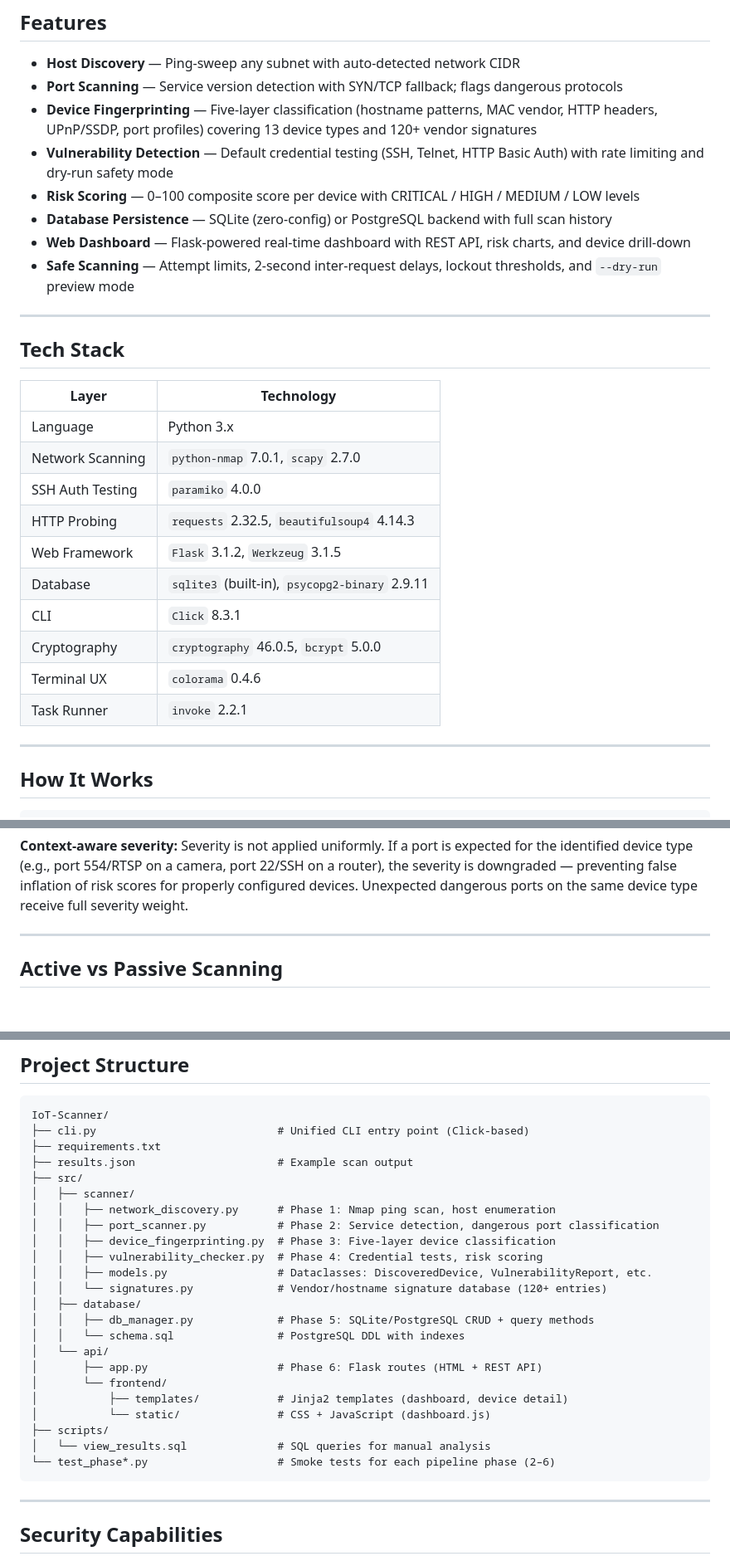
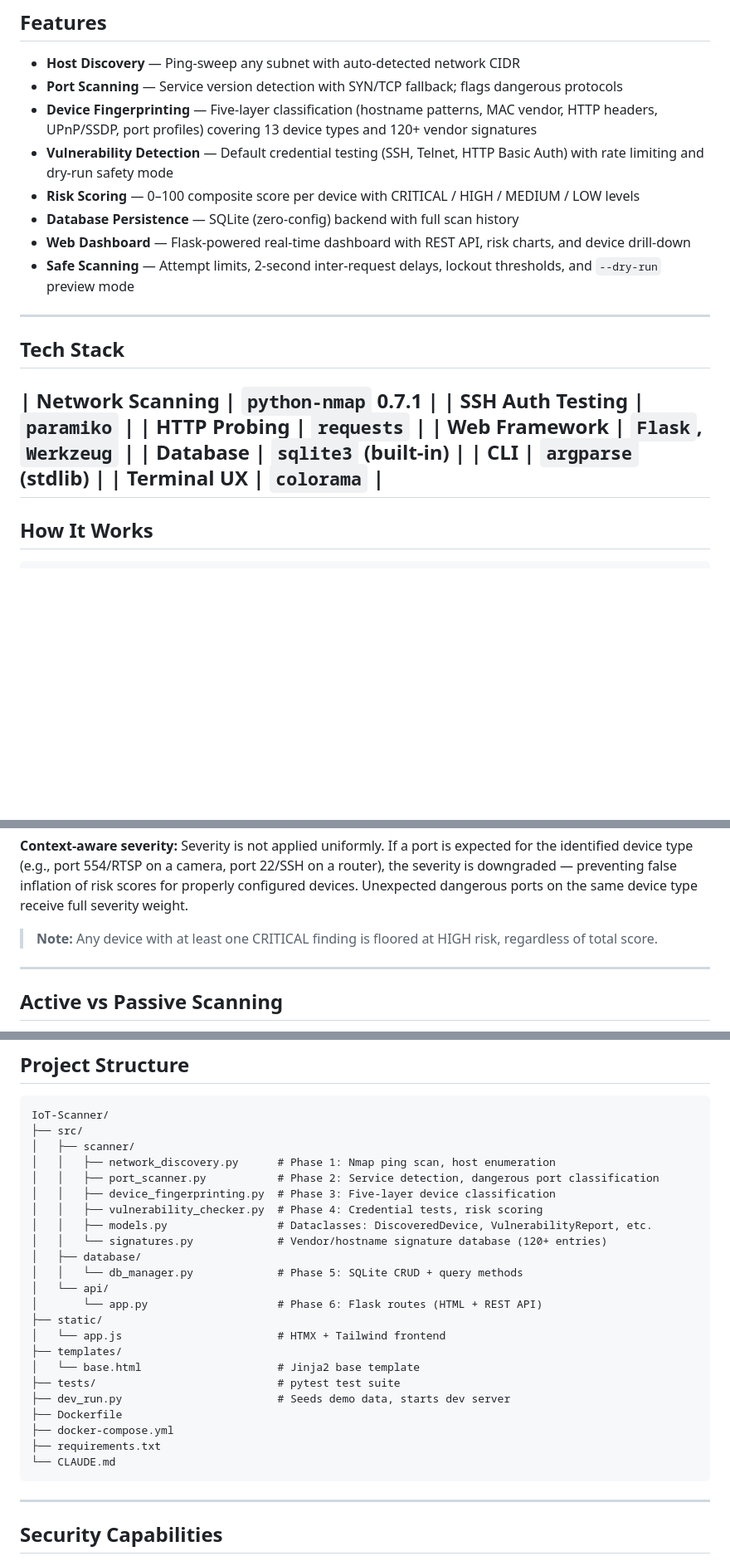
Before and after one commit to pminhas24/iot-security-scanner, a Markdown page: README.md, 3 parts joined by grey strips. Shown at 83% size. GitHub-like rendering; blank space fills up the shorter version.

Commit message:
Docs: fix ReadME

````diff
--- a/README.md
+++ b/README.md
@@ -19,7 +19,7 @@ IoT Security Scanner performs end-to-end security assessment of network-connecte
 - **Device Fingerprinting** — Five-layer classification (hostname patterns, MAC vendor, HTTP headers, UPnP/SSDP, port profiles) covering 13 device types and 120+ vendor signatures
 - **Vulnerability Detection** — Default credential testing (SSH, Telnet, HTTP Basic Auth) with rate limiting and dry-run safety mode
 - **Risk Scoring** — 0–100 composite score per device with CRITICAL / HIGH / MEDIUM / LOW levels
-- **Database Persistence** — SQLite (zero-config) or PostgreSQL backend with full scan history
+- **Database Persistence** — SQLite (zero-config) backend with full scan history
 - **Web Dashboard** — Flask-powered real-time dashboard with REST API, risk charts, and device drill-down
 - **Safe Scanning** — Attempt limits, 2-second inter-request delays, lockout thresholds, and `--dry-run` preview mode
 
@@ -27,19 +27,13 @@ IoT Security Scanner performs end-to-end security assessment of network-connecte
 
 ## Tech Stack
 
-| Layer | Technology |
-|---|---|
-| Language | Python 3.x |
-| Network Scanning | `python-nmap` 7.0.1, `scapy` 2.7.0 |
-| SSH Auth Testing | `paramiko` 4.0.0 |
-| HTTP Probing | `requests` 2.32.5, `beautifulsoup4` 4.14.3 |
-| Web Framework | `Flask` 3.1.2, `Werkzeug` 3.1.5 |
-| Database | `sqlite3` (built-in), `psycopg2-binary` 2.9.11 |
-| CLI | `Click` 8.3.1 |
-| Cryptography | `cryptography` 46.0.5, `bcrypt` 5.0.0 |
-| Terminal UX | `colorama` 0.4.6 |
-| Task Runner | `invoke` 2.2.1 |
-
+| Network Scanning | `python-nmap` 0.7.1 |
+| SSH Auth Testing | `paramiko` |
+| HTTP Probing | `requests` |
+| Web Framework | `Flask`, `Werkzeug` |
+| Database | `sqlite3` (built-in) |
+| CLI | `argparse` (stdlib) |
+| Terminal UX | `colorama` |
 ---
 
 ## How It Works
@@ -93,6 +87,8 @@ Scores are capped at 100. The final score maps to a risk level:
 | 0 – 29 | Low |
 
 **Context-aware severity:** Severity is not applied uniformly. If a port is expected for the identified device type (e.g., port 554/RTSP on a camera, port 22/SSH on a router), the severity is downgraded — preventing false inflation of risk scores for properly configured devices. Unexpected dangerous ports on the same device type receive full severity weight.
+
+> **Note:** Any device with at least one CRITICAL finding is floored at HIGH risk, regardless of total score.
 
 ---
 
@@ -346,9 +337,6 @@ Router, Camera, Printer, Smart Speaker, Smart Display, Smart Home Hub, Smart App
 
 ```
 IoT-Scanner/
-├── cli.py                            # Unified CLI entry point (Click-based)
-├── requirements.txt
-├── results.json                      # Example scan output
 ├── src/
 │   ├── scanner/
 │   │   ├── network_discovery.py      # Phase 1: Nmap ping scan, host enumeration
@@ -358,16 +346,19 @@ IoT-Scanner/
 │   │   ├── models.py                 # Dataclasses: DiscoveredDevice, VulnerabilityReport, etc.
 │   │   └── signatures.py             # Vendor/hostname signature database (120+ entries)
 │   ├── database/
-│   │   ├── db_manager.py             # Phase 5: SQLite/PostgreSQL CRUD + query methods
-│   │   └── schema.sql                # PostgreSQL DDL with indexes
+│   │   └── db_manager.py             # Phase 5: SQLite CRUD + query methods
 │   └── api/
-│       ├── app.py                    # Phase 6: Flask routes (HTML + REST API)
-│       └── frontend/
-│           ├── templates/            # Jinja2 templates (dashboard, device detail)
-│           └── static/               # CSS + JavaScript (dashboard.js)
-├── scripts/
-│   └── view_results.sql              # SQL queries for manual analysis
-└── test_phase*.py                    # Smoke tests for each pipeline phase (2–6)
+│       └── app.py                    # Phase 6: Flask routes (HTML + REST API)
+├── static/
+│   └── app.js                        # HTMX + Tailwind frontend
+├── templates/
+│   └── base.html                     # Jinja2 base template
+├── tests/                            # pytest test suite
+├── dev_run.py                        # Seeds demo data, starts dev server
+├── Dockerfile
+├── docker-compose.yml
+├── requirements.txt
+└── CLAUDE.md
 ```
 
 ---
````
Also changed, not shown: other parts of README.md (+0 -5 lines).
